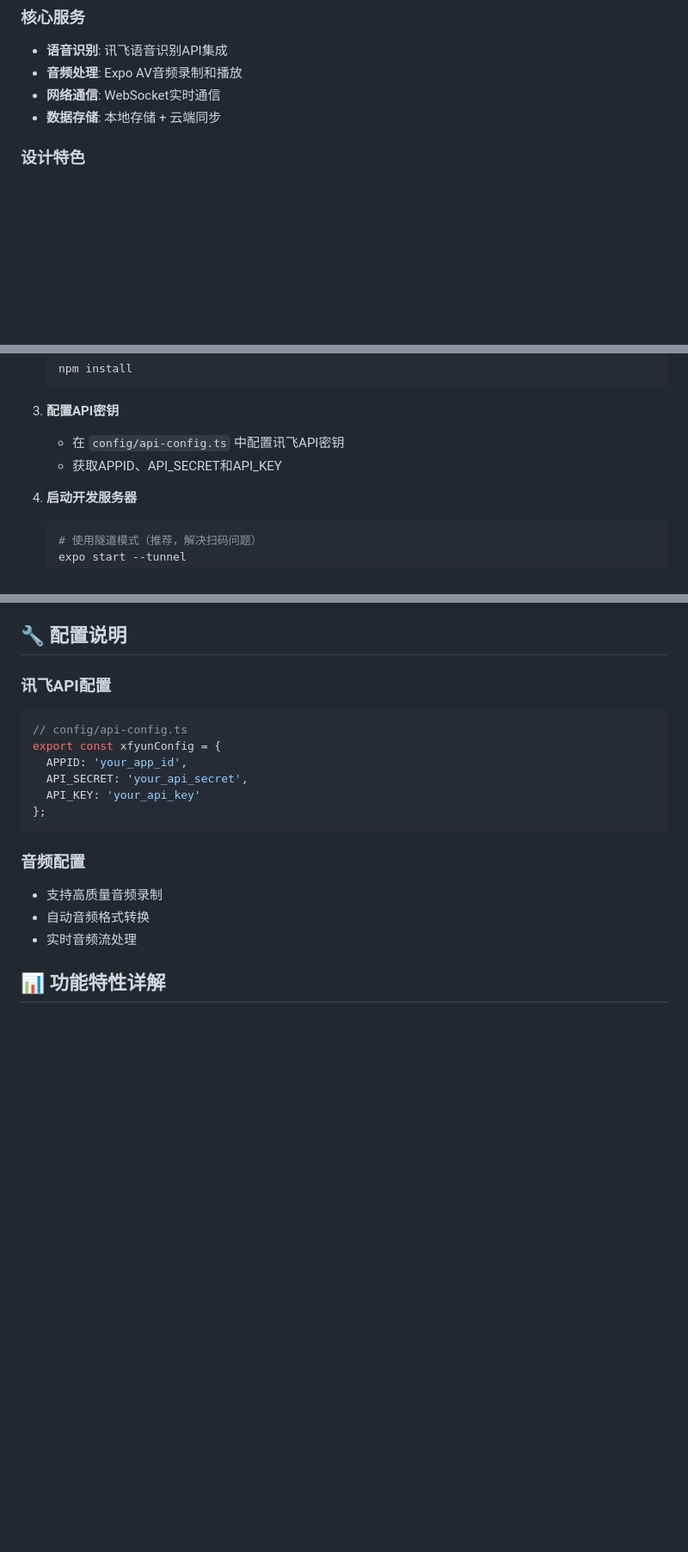
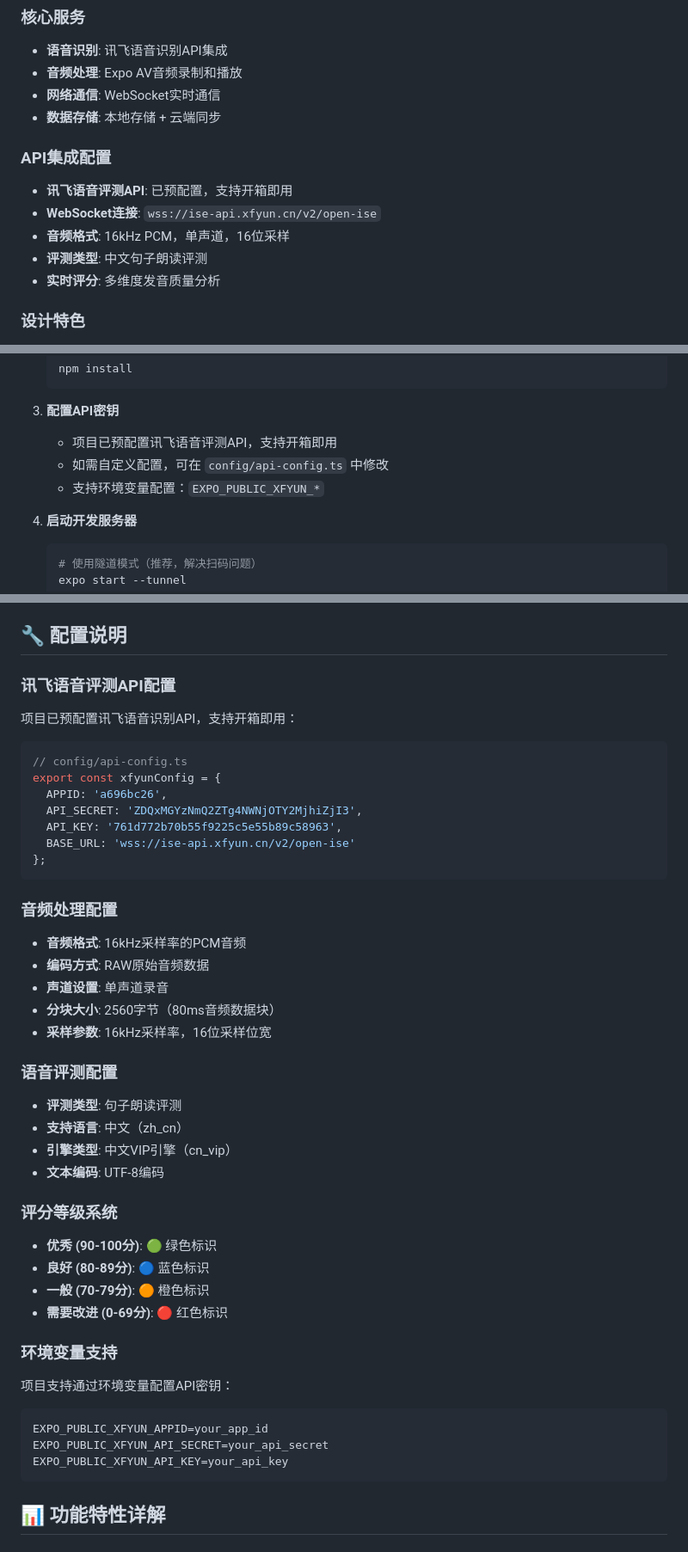
Before and after one commit to splaaaaaa/PandaTalk, a Markdown page: README.md, 3 parts joined by grey strips. Shown: that part at 86% size. GitHub-like rendering; blank space fills up the shorter version.

Commit message:
the project introduction was modified

````diff
--- a/README.md
+++ b/README.md
@@ -42,6 +43,13 @@
 - **音频处理**: Expo AV音频录制和播放
 - **网络通信**: WebSocket实时通信
 - **数据存储**: 本地存储 + 云端同步
+
+### API集成配置
+- **讯飞语音评测API**: 已预配置，支持开箱即用
+- **WebSocket连接**: `wss://ise-api.xfyun.cn/v2/open-ise`
+- **音频格式**: 16kHz PCM，单声道，16位采样
+- **评测类型**: 中文句子朗读评测
+- **实时评分**: 多维度发音质量分析
 
 ### 设计特色
 - **iOS风格设计**: 遵循iOS设计规范，提供原生体验
@@ -87,8 +95,9 @@ app/
    ```
 
 3. **配置API密钥**
-   - 在 `config/api-config.ts` 中配置讯飞API密钥
-   - 获取APPID、API_SECRET和API_KEY
+   - 项目已预配置讯飞语音评测API，支持开箱即用
+   - 如需自定义配置，可在 `config/api-config.ts` 中修改
+   - 支持环境变量配置：`EXPO_PUBLIC_XFYUN_*`
 
 4. **启动开发服务器**
    ```bash
@@ -107,20 +116,45 @@ app/
 
 ## 🔧 配置说明
 
-### 讯飞API配置
+### 讯飞语音评测API配置
+项目已预配置讯飞语音识别API，支持开箱即用：
+
 ```typescript
 // config/api-config.ts
 export const xfyunConfig = {
-  APPID: 'your_app_id',
-  API_SECRET: 'your_api_secret',
-  API_KEY: 'your_api_key'
+  APPID: 'a696bc26',
+  API_SECRET: 'ZDQxMGYzNmQ2ZTg4NWNjOTY2MjhiZjI3',
+  API_KEY: '761d772b70b55f9225c5e55b89c58963',
+  BASE_URL: 'wss://ise-api.xfyun.cn/v2/open-ise'
 };
 ```
 
-### 音频配置
-- 支持高质量音频录制
-- 自动音频格式转换
-- 实时音频流处理
+### 音频处理配置
+- **音频格式**: 16kHz采样率的PCM音频
+- **编码方式**: RAW原始音频数据
+- **声道设置**: 单声道录音
+- **分块大小**: 2560字节（80ms音频数据块）
+- **采样参数**: 16kHz采样率，16位采样位宽
+
+### 语音评测配置
+- **评测类型**: 句子朗读评测
+- **支持语言**: 中文（zh_cn）
+- **引擎类型**: 中文VIP引擎（cn_vip）
+- **文本编码**: UTF-8编码
+
+### 评分等级系统
+- **优秀 (90-100分)**: 🟢 绿色标识
+- **良好 (80-89分)**: 🔵 蓝色标识
+- **一般 (70-79分)**: 🟠 橙色标识
+- **需要改进 (0-69分)**: 🔴 红色标识
+
+### 环境变量支持
+项目支持通过环境变量配置API密钥：
+```bash
+EXPO_PUBLIC_XFYUN_APPID=your_app_id
+EXPO_PUBLIC_XFYUN_API_SECRET=your_api_secret
+EXPO_PUBLIC_XFYUN_API_KEY=your_api_key
+```
 
 ## 📊 功能特性详解
 
````
Also changed, not shown: other parts of README.md (+1 -0 lines).
